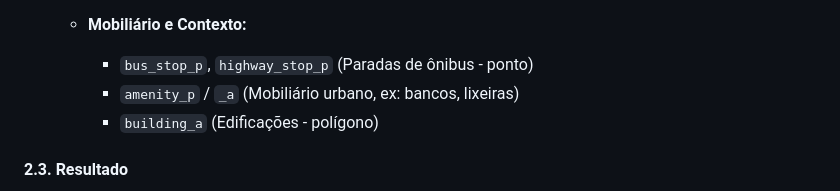
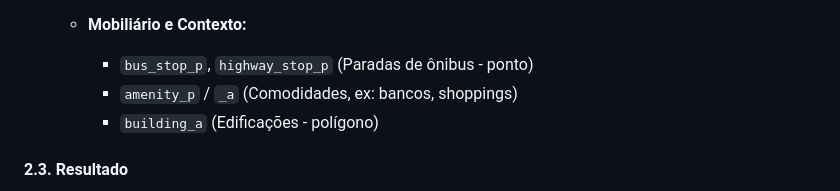
Before and after one commit to flipufba/mapacess, a Markdown page: dados_externos/README.md, the part around the change. Rendered like a GitHub page.

```diff
--- a/dados_externos/README.md
+++ b/dados_externos/README.md
@@ -108,7 +108,7 @@ A segunda frente de coleta focou na extração de dados colaborativos da platafo
 
     * **Mobiliário e Contexto:**
         * `bus_stop_p`, `highway_stop_p` (Paradas de ônibus - ponto)
-        * `amenity_p` / `_a` (Mobiliário urbano, ex: bancos, lixeiras)
+        * `amenity_p` / `_a` (Comodidades, ex: bancos, shoppings)
         * `building_a` (Edificações - polígono)
 
 #### 2.3. Resultado
```
